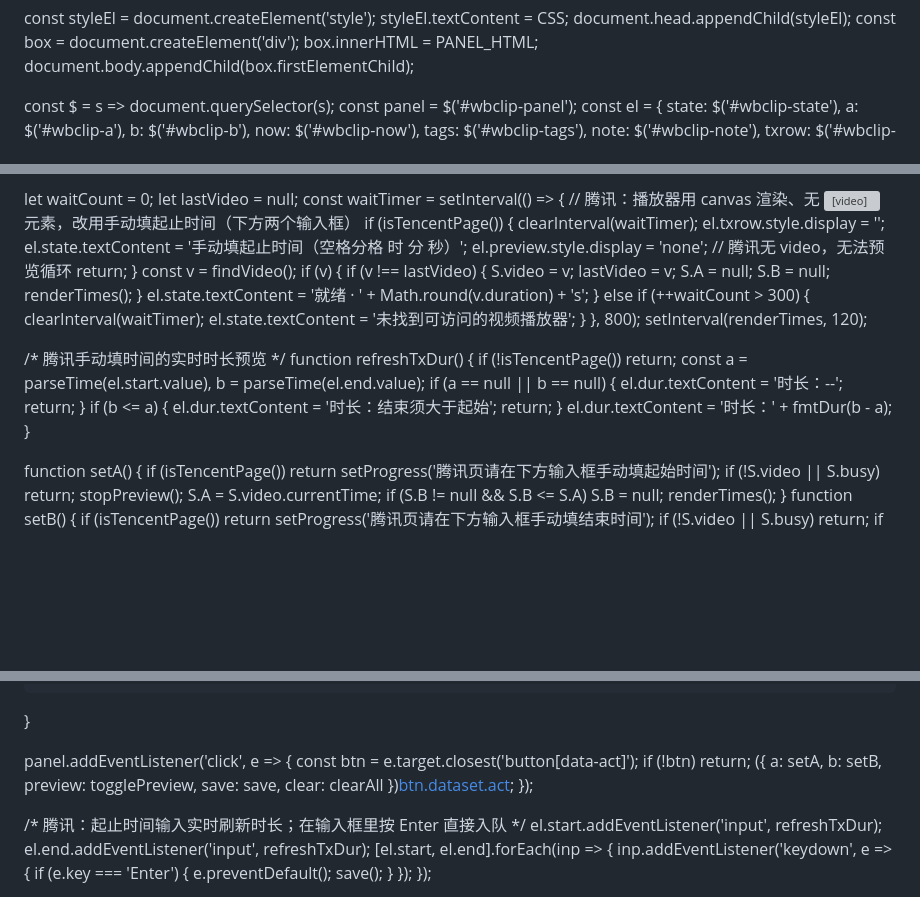
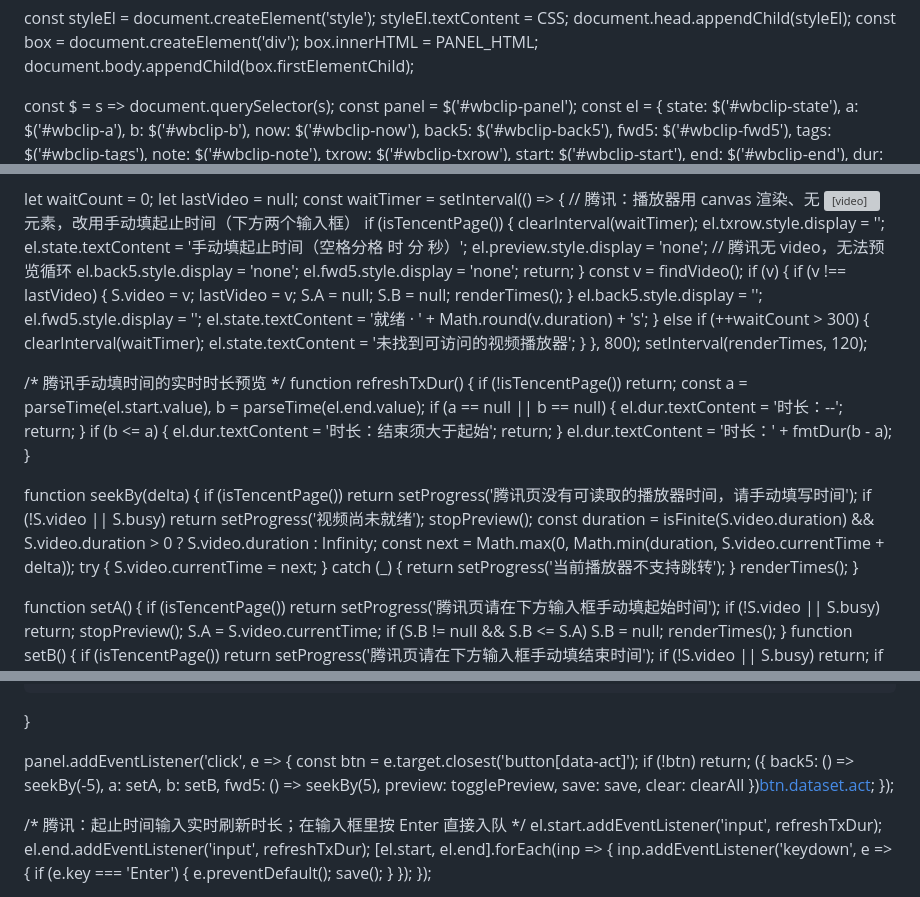
Before and after one commit to niuaoyu/ball, a Markdown page: sync/油猴脚本.md, 3 parts joined by grey strips. Drawn GitHub-style; blank space fills up the shorter version; grey boxes are pictures that could not be loaded.

Commit message:
更新油猴脚本，添加weibo的时候的+5-5s的按钮，比微博的快进键20s短一些

```diff
--- a/sync/油猴脚本.md
+++ b/sync/油猴脚本.md
@@ -88,6 +90,7 @@
   const el = {
     state: $('#wbclip-state'),
     a: $('#wbclip-a'), b: $('#wbclip-b'), now: $('#wbclip-now'),
+    back5: $('#wbclip-back5'), fwd5: $('#wbclip-fwd5'),
     tags: $('#wbclip-tags'), note: $('#wbclip-note'),
     txrow: $('#wbclip-txrow'), start: $('#wbclip-start'), end: $('#wbclip-end'), dur: $('#wbclip-dur'),
     progress: $('#wbclip-progress'), preview: $('#wbclip-preview')
@@ -177,6 +180,8 @@
       el.txrow.style.display = '';
       el.state.textContent = '手动填起止时间（空格分格 时 分 秒）';
       el.preview.style.display = 'none'; // 腾讯无 video，无法预览循环
+      el.back5.style.display = 'none';
+      el.fwd5.style.display = 'none';
       return;
     }
     const v = findVideo();
@@ -187,6 +192,8 @@
         S.A = null; S.B = null;
         renderTimes();
       }
+      el.back5.style.display = '';
+      el.fwd5.style.display = '';
       el.state.textContent = '就绪 · ' + Math.round(v.duration) + 's';
     } else if (++waitCount > 300) {
       clearInterval(waitTimer);
@@ -202,6 +209,16 @@
     if (a == null || b == null) { el.dur.textContent = '时长：--'; return; }
     if (b <= a) { el.dur.textContent = '时长：结束须大于起始'; return; }
     el.dur.textContent = '时长：' + fmtDur(b - a);
+  }
+
+  function seekBy(delta) {
+    if (isTencentPage()) return setProgress('腾讯页没有可读取的播放器时间，请手动填写时间');
+    if (!S.video || S.busy) return setProgress('视频尚未就绪');
+    stopPreview();
+    const duration = isFinite(S.video.duration) && S.video.duration > 0 ? S.video.duration : Infinity;
+    const next = Math.max(0, Math.min(duration, S.video.currentTime + delta));
+    try { S.video.currentTime = next; } catch (_) { return setProgress('当前播放器不支持跳转'); }
+    renderTimes();
   }
 
   function setA() {
@@ -334,7 +351,8 @@
   panel.addEventListener('click', e => {
     const btn = e.target.closest('button[data-act]');
     if (!btn) return;
-    ({ a: setA, b: setB, preview: togglePreview, save: save, clear: clearAll })[btn.dataset.act]();
+    ({ back5: () => seekBy(-5), a: setA, b: setB, fwd5: () => seekBy(5),
+      preview: togglePreview, save: save, clear: clearAll })[btn.dataset.act]();
   });
 
   /* 腾讯：起止时间输入实时刷新时长；在输入框里按 Enter 直接入队 */
```
Also changed, not shown: other parts of sync/油猴脚本.md (+2 -0 lines).
